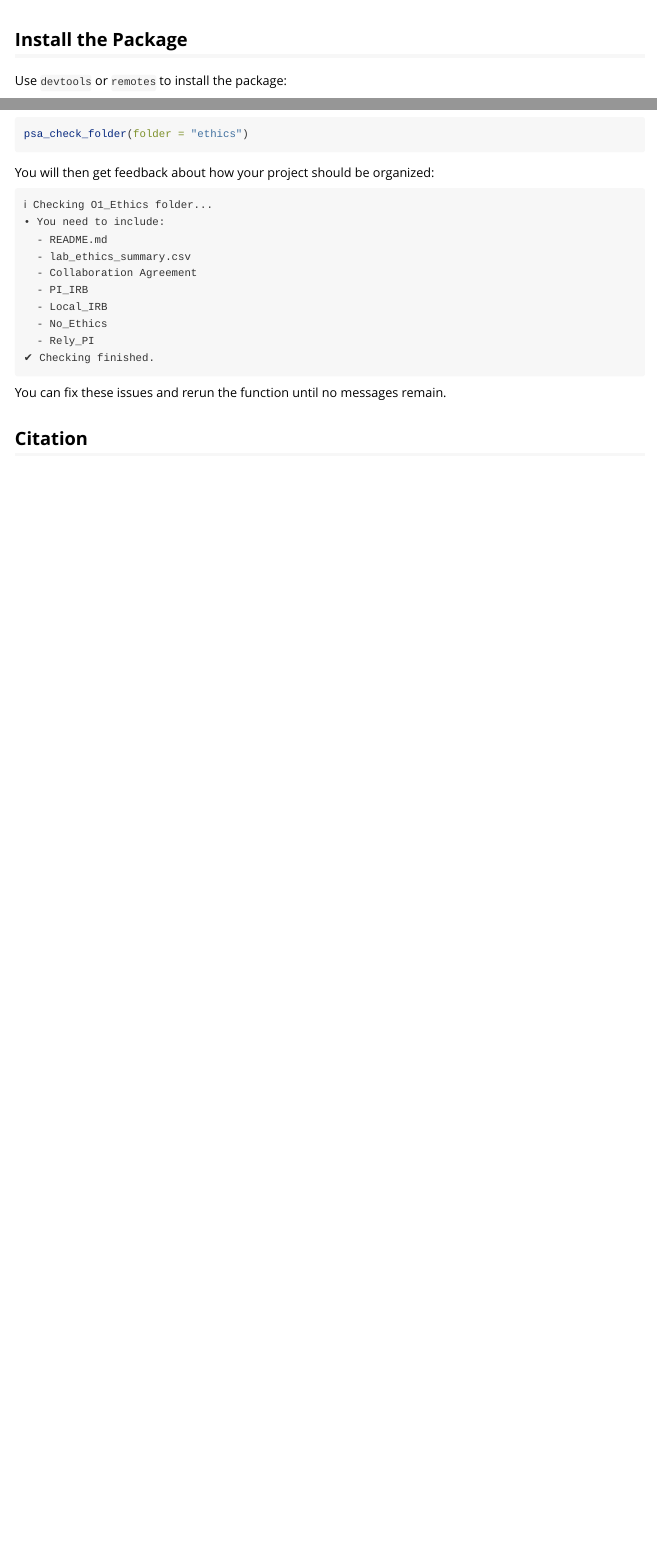
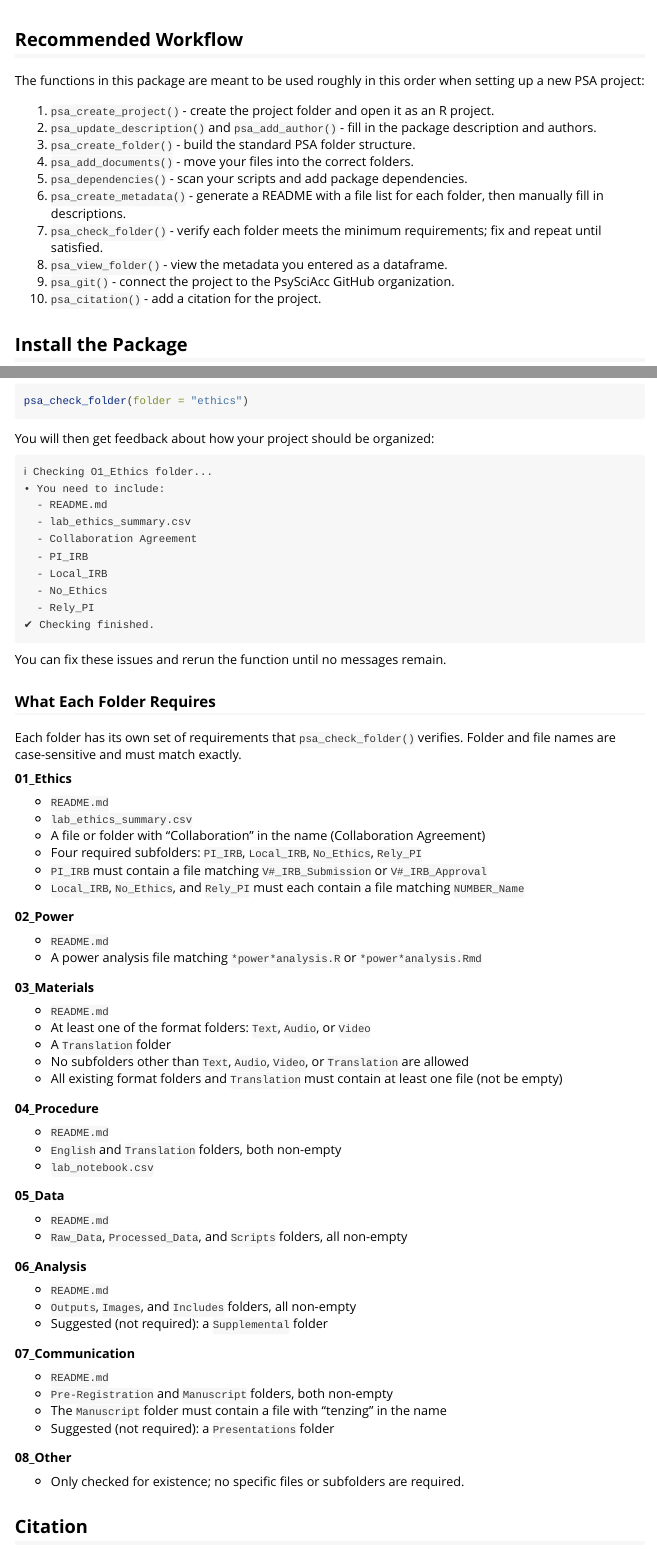
Before and after one commit to psysciacc/psaverse, an R Markdown document (vignettes/psaverse.Rmd): the page in a window 1100 px wide, from 60 px down, and a second part further down, joined at a grey line. Rendered offline with R 4.5, knitr and Pandoc, with nearby package versions.

Commit message:
update description and vignette

````diff
--- a/vignettes/psaverse.Rmd
+++ b/vignettes/psaverse.Rmd
@@ -13,6 +13,21 @@ knitr::opts_chunk$set(
   comment = "#>"
 )
 ```
+
+## Recommended Workflow
+
+The functions in this package are meant to be used roughly in this order when setting up a new PSA project:
+
+1. `psa_create_project()` - create the project folder and open it as an R project.
+2. `psa_update_description()` and `psa_add_author()` - fill in the package description and authors.
+3. `psa_create_folder()` - build the standard PSA folder structure.
+4. `psa_add_documents()` - move your files into the correct folders.
+5. `psa_dependencies()` - scan your scripts and add package dependencies.
+6. `psa_create_metadata()` - generate a README with a file list for each folder, then manually fill in descriptions.
+7. `psa_check_folder()` - verify each folder meets the minimum requirements; fix and repeat until satisfied.
+8. `psa_view_folder()` - view the metadata you entered as a dataframe.
+9. `psa_git()` - connect the project to the PsySciAcc GitHub organization.
+10. `psa_citation()` - add a citation for the project.
 
 ## Install the Package
 
@@ -239,6 +268,60 @@ You will then get feedback about how your project should be organized:
 
 You can fix these issues and rerun the function until no messages remain.
 
+### What Each Folder Requires
+
+Each folder has its own set of requirements that `psa_check_folder()` verifies. Folder and file names are case-sensitive and must match exactly.
+
+**01_Ethics**
+
+  - `README.md`
+  - `lab_ethics_summary.csv`
+  - A file or folder with "Collaboration" in the name (Collaboration Agreement)
+  - Four required subfolders: `PI_IRB`, `Local_IRB`, `No_Ethics`, `Rely_PI`
+  - `PI_IRB` must contain a file matching `V#_IRB_Submission` or `V#_IRB_Approval`
+  - `Local_IRB`, `No_Ethics`, and `Rely_PI` must each contain a file matching `NUMBER_Name`
+
+**02_Power**
+
+  - `README.md`
+  - A power analysis file matching `*power*analysis.R` or `*power*analysis.Rmd`
+
+**03_Materials**
+
+  - `README.md`
+  - At least one of the format folders: `Text`, `Audio`, or `Video`
+  - A `Translation` folder
+  - No subfolders other than `Text`, `Audio`, `Video`, or `Translation` are allowed
+  - All existing format folders and `Translation` must contain at least one file (not be empty)
+
+**04_Procedure**
+
+  - `README.md`
+  - `English` and `Translation` folders, both non-empty
+  - `lab_notebook.csv`
+
+**05_Data**
+
+  - `README.md`
+  - `Raw_Data`, `Processed_Data`, and `Scripts` folders, all non-empty
+
+**06_Analysis**
+
+  - `README.md`
+  - `Outputs`, `Images`, and `Includes` folders, all non-empty
+  - Suggested (not required): a `Supplemental` folder
+
+**07_Communication**
+
+  - `README.md`
+  - `Pre-Registration` and `Manuscript` folders, both non-empty
+  - The `Manuscript` folder must contain a file with "tenzing" in the name
+  - Suggested (not required): a `Presentations` folder
+
+**08_Other**
+
+  - Only checked for existence; no specific files or subfolders are required.
+
 ## Citation
 
 If you want to add a citation for the project, which can be separate than the citation for the package, you can use `psa_citation()`. You can add any features that are allowable in `bibentry()`.
````
Also changed, not shown: README.md, vignettes/psaverse.Rmd (16 more changed lines), 1 other file.
